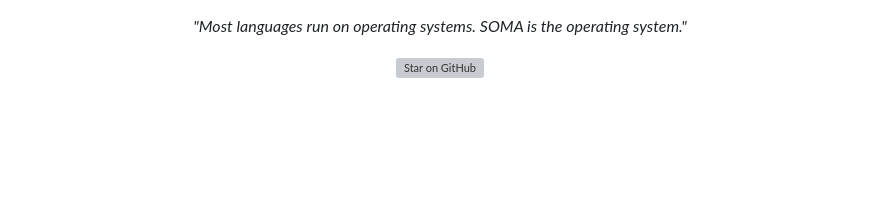
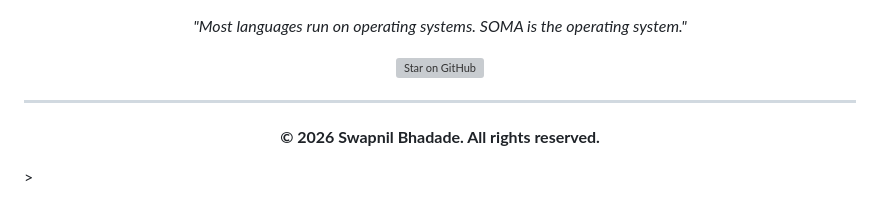
Before and after one commit to sbhadade/soma-lang, a Markdown page: README.md, the part around the change. Drawn GitHub-style; blank space fills up the shorter version; grey boxes are pictures that could not be loaded.

Commit message:
Add copyright notice to README
Added copyright notice for 2026.

```diff
--- a/README.md
+++ b/README.md
@@ -271,4 +271,9 @@ Issues, PRs, and ideas welcome. See [`CONTRIBUTING.md`](CONTRIBUTING.md).
 
 [![Star on GitHub](https://img.shields.io/github/stars/sbhadade/soma-lang?color=ff2d78&labelColor=04000f&style=for-the-badge&logo=github&logoColor=ff2d78)](https://github.com/sbhadade/soma-lang/stargazers)
 
+---
+
+**© 2026 Swapnil Bhadade. All rights reserved.**
+
 </div>
+>
```
